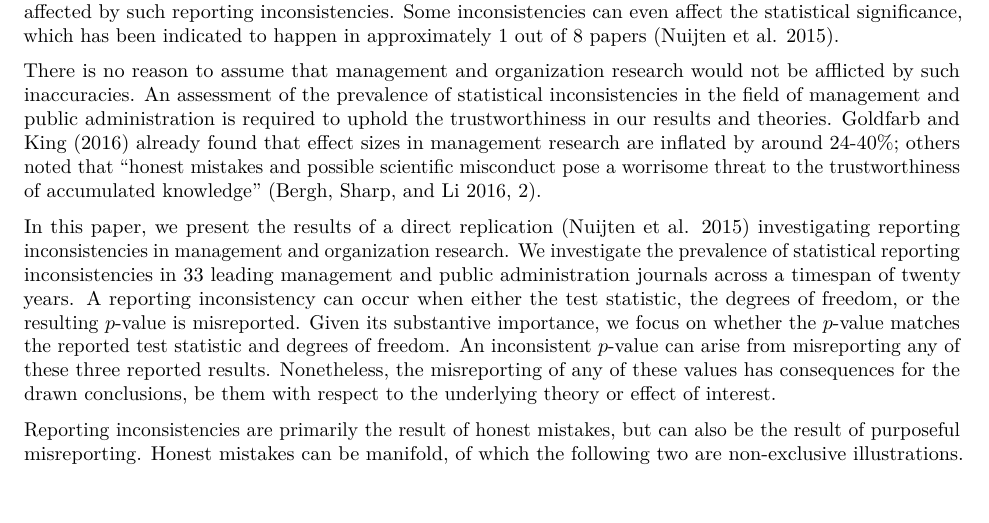
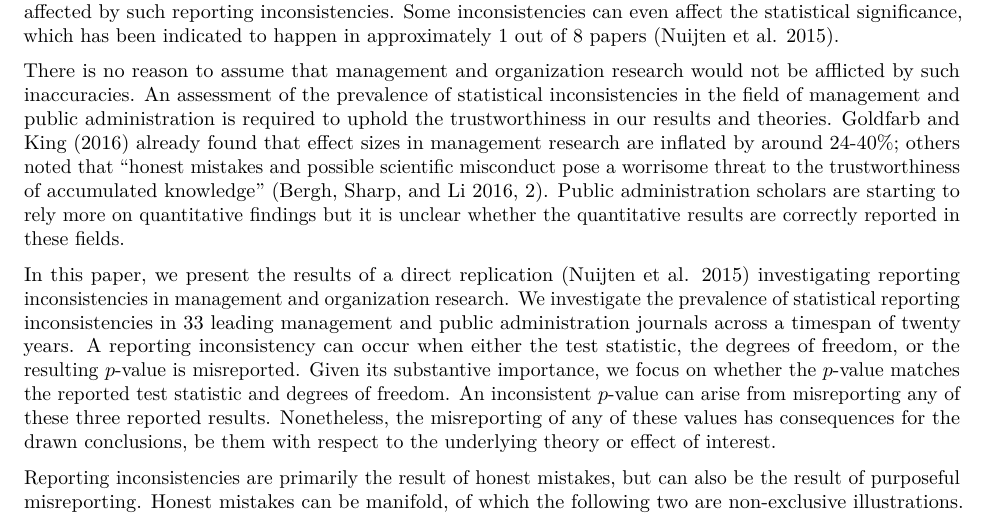
Before and after one commit to mzelst/2016statcheck, an R Markdown document (submission/statcheck.Rmd): part of page 1 of 4, cut so that both start at the same text, the shorter picture padded with empty space. Rendered offline with R 4.5, knitr and Pandoc, then LaTeX, with nearby package versions; drawn as R Markdown's standard PDF in place of the format the file asks for.

Commit message:
Work on intro.

```diff
--- a/submission/statcheck.Rmd
+++ b/submission/statcheck.Rmd
@@ -52,7 +52,7 @@ run <- '../'
 
 Incorrect reporting of findings in science has a trickle-down effect; not only are the conclusions potentially affected, but all reuse of those findings are tainted (e.g., they bias meta-analyses). The use of Null Hypothesis Significance Testing (NHST) is widespread in management research [@Lockett2014; @Orlitzky2012; @Schwab2011] and the reporting of statistical test results (e.g., $t(40)=2.19,p=`r round(pt(2.19, 40, lower.tail = FALSE) * 2, 3)`$) has proven to be subject to mistakes. Mistakes, or what we will call reporting inconsistencies, can be found across different fields in science [e.g., medicine and psychology; @Bakker2011; @Garcia-Berthou2004; @Nuijten2015] and occur in approximately 1 out of 10 reported results. Given that any empirical researcher reports numerous statistical results over their careers, we are all bound to be affected by such reporting inconsistencies. Some inconsistencies can even affect the statistical significance, which has been indicated to happen in approximately 1 out of 8 papers [@Nuijten2015].
 
-There is no reason to assume that management and organization research would not be afflicted by such inaccuracies. An assessment of the prevalence of statistical inconsistencies in the field of management and public administration is required to uphold the trustworthiness in our results and theories. @Goldfarb2016 already found that effect sizes in management research are inflated by around 24-40%; others noted that "honest mistakes and possible scientific misconduct pose a worrisome threat to the trustworthiness of accumulated knowledge" [@Bergh2016a, p. 2].
+There is no reason to assume that management and organization research would not be afflicted by such inaccuracies. An assessment of the prevalence of statistical inconsistencies in the field of management and public administration is required to uphold the trustworthiness in our results and theories. @Goldfarb2016 already found that effect sizes in management research are inflated by around 24-40%; others noted that "honest mistakes and possible scientific misconduct pose a worrisome threat to the trustworthiness of accumulated knowledge" [@Bergh2016a, p. 2]. Public administration scholars are starting to rely more on quantitative findings but it is unclear whether the quantitative results are correctly reported in these fields.
 
 In this paper, we present the results of a direct replication [@Nuijten2015] investigating reporting inconsistencies in management and organization research. We investigate the prevalence of statistical reporting inconsistencies in 33 leading management and public administration journals across a timespan of twenty years. A reporting inconsistency can occur when either the test statistic, the degrees of freedom, or the resulting $p$-value is misreported. Given its substantive importance, we focus on whether the $p$-value matches the reported test statistic and degrees of freedom. An inconsistent $p$-value can arise from misreporting any of these three reported results. Nonetheless, the misreporting of any of these values has consequences for the drawn conclusions, be them with respect to the underlying theory or effect of interest.
 
```
